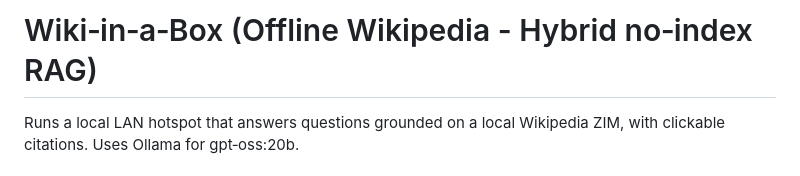
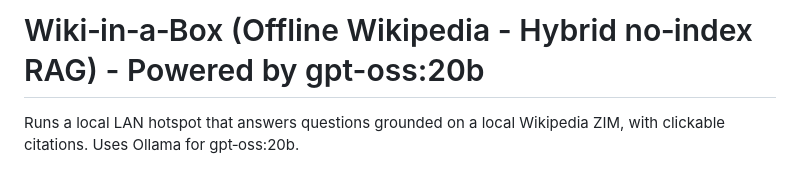
Before and after one commit to srijanshukla18/wiki-in-a-box, a Markdown page: README.md, the part around the change. GitHub-like rendering.

```diff
--- a/README.md
+++ b/README.md
@@ -1,4 +1,4 @@
-# Wiki‑in‑a‑Box (Offline Wikipedia - Hybrid no‑index RAG)
+# Wiki‑in‑a‑Box (Offline Wikipedia - Hybrid no‑index RAG) - Powered by gpt-oss:20b
 
 Runs a local LAN hotspot that answers questions grounded on a local Wikipedia ZIM, with clickable citations. Uses Ollama for gpt‑oss:20b.
 
```
